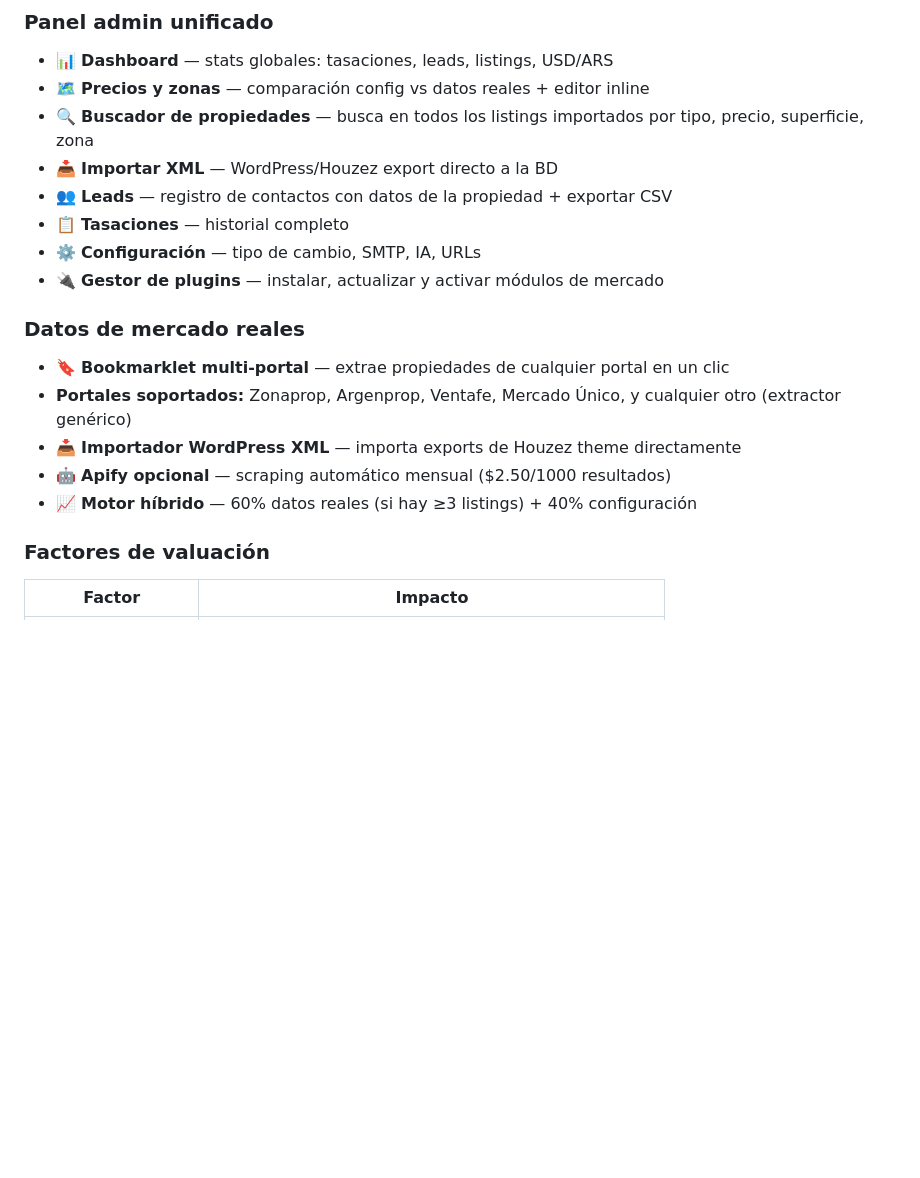
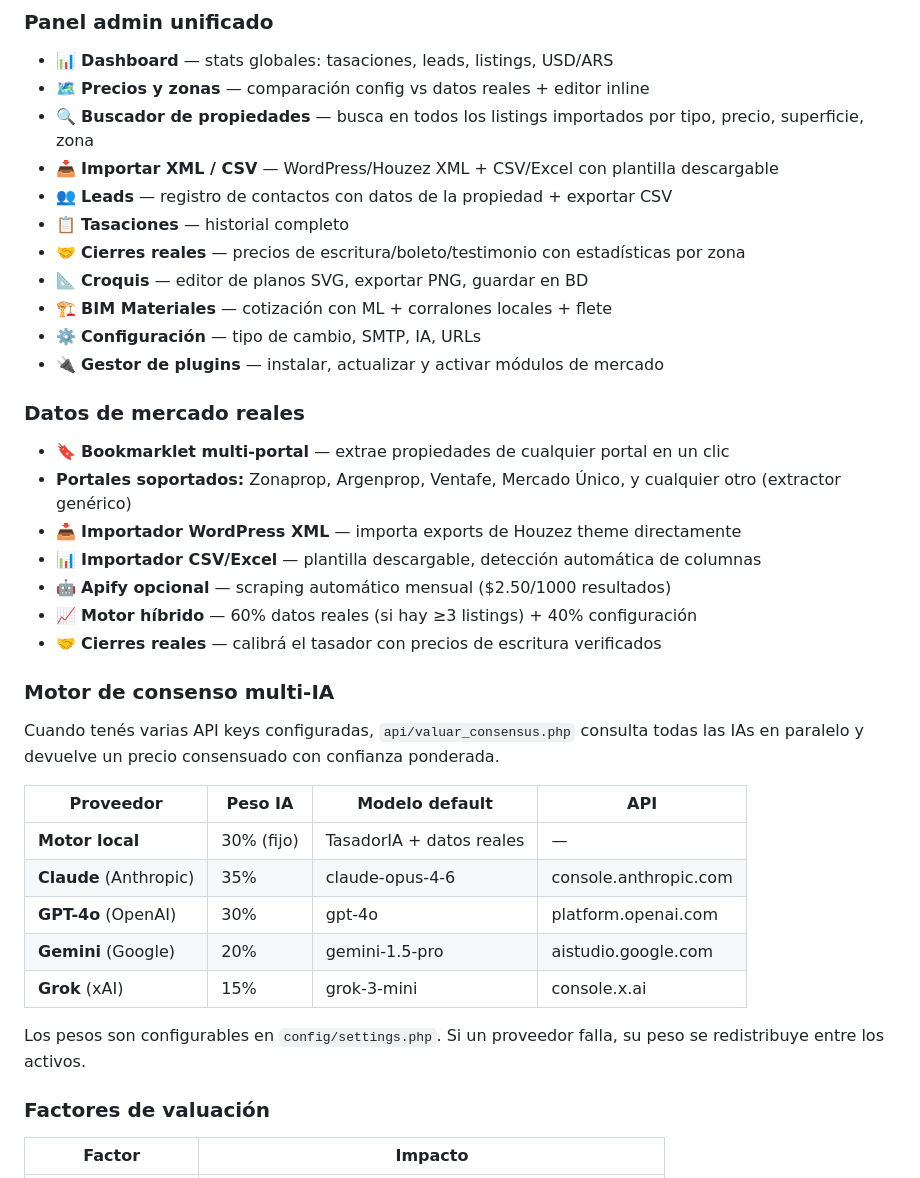
Before and after one commit to exeandino/tasador-ia, a Markdown page: README.md, the part around one of its changes. GitHub-like rendering; blank space fills up the shorter version.

```diff
--- a/README.md
+++ b/README.md
@@ -23,9 +23,12 @@ Sistema completo de valuación inmobiliaria inteligente con arquitectura basada
 - 📊 **Dashboard** — stats globales: tasaciones, leads, listings, USD/ARS
 - 🗺 **Precios y zonas** — comparación config vs datos reales + editor inline
 - 🔍 **Buscador de propiedades** — busca en todos los listings importados por tipo, precio, superficie, zona
-- 📥 **Importar XML** — WordPress/Houzez export directo a la BD
+- 📥 **Importar XML / CSV** — WordPress/Houzez XML + CSV/Excel con plantilla descargable
 - 👥 **Leads** — registro de contactos con datos de la propiedad + exportar CSV
 - 📋 **Tasaciones** — historial completo
+- 🤝 **Cierres reales** — precios de escritura/boleto/testimonio con estadísticas por zona
+- 📐 **Croquis** — editor de planos SVG, exportar PNG, guardar en BD
+- 🏗 **BIM Materiales** — cotización con ML + corralones locales + flete
 - ⚙️ **Configuración** — tipo de cambio, SMTP, IA, URLs
 - 🔌 **Gestor de plugins** — instalar, actualizar y activar módulos de mercado
 
@@ -33,8 +36,24 @@ Sistema completo de valuación inmobiliaria inteligente con arquitectura basada
 - 🔖 **Bookmarklet multi-portal** — extrae propiedades de cualquier portal en un clic
 - **Portales soportados:** Zonaprop, Argenprop, Ventafe, Mercado Único, y cualquier otro (extractor genérico)
 - 📥 **Importador WordPress XML** — importa exports de Houzez theme directamente
+- 📊 **Importador CSV/Excel** — plantilla descargable, detección automática de columnas
 - 🤖 **Apify opcional** — scraping automático mensual ($2.50/1000 resultados)
 - 📈 **Motor híbrido** — 60% datos reales (si hay ≥3 listings) + 40% configuración
+- 🤝 **Cierres reales** — calibrá el tasador con precios de escritura verificados
+
+### Motor de consenso multi-IA
+
+Cuando tenés varias API keys configuradas, `api/valuar_consensus.php` consulta todas las IAs en paralelo y devuelve un precio consensuado con confianza ponderada.
+
+| Proveedor | Peso IA | Modelo default | API |
+|-----------|---------|----------------|-----|
+| **Motor local** | 30% (fijo) | TasadorIA + datos reales | — |
+| **Claude** (Anthropic) | 35% | claude-opus-4-6 | console.anthropic.com |
+| **GPT-4o** (OpenAI) | 30% | gpt-4o | platform.openai.com |
+| **Gemini** (Google) | 20% | gemini-1.5-pro | aistudio.google.com |
+| **Grok** (xAI) | 15% | grok-3-mini | console.x.ai |
+
+Los pesos son configurables en `config/settings.php`. Si un proveedor falla, su peso se redistribuye entre los activos.
 
 ### Factores de valuación
 | Factor | Impacto |
```
Also changed, not shown: other parts of README.md (+50 -8 lines).
